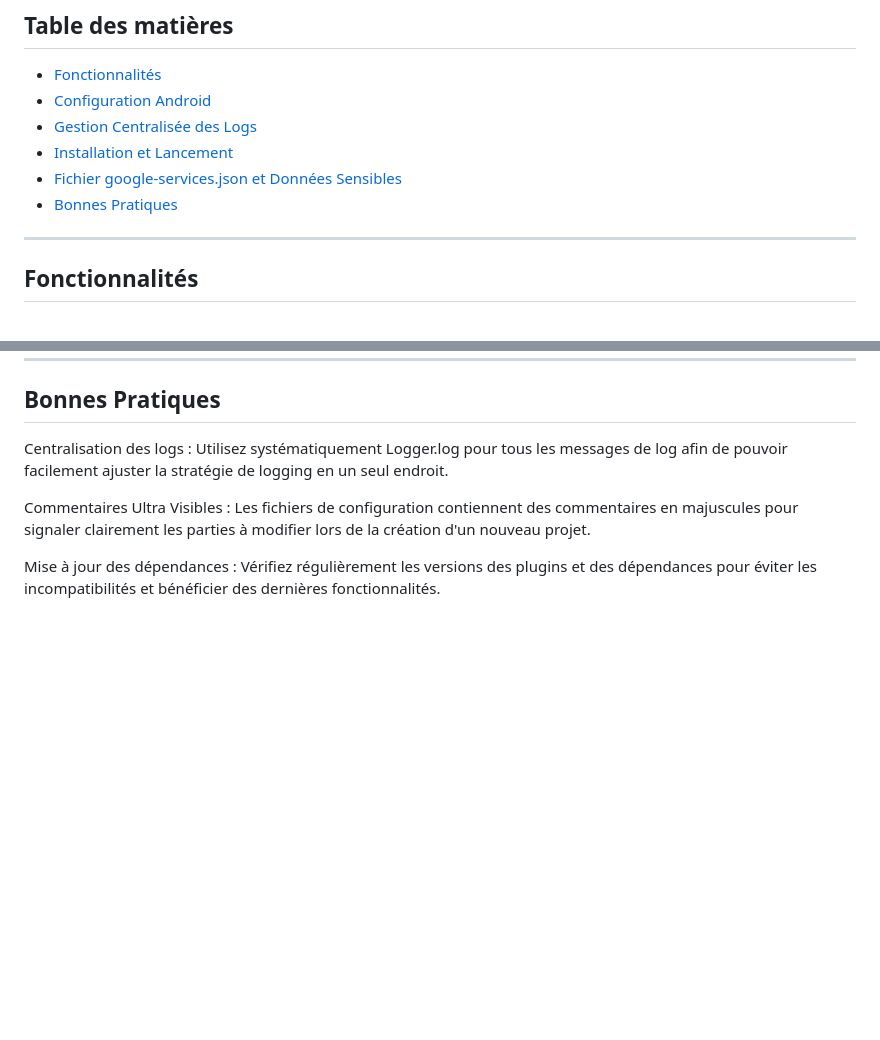
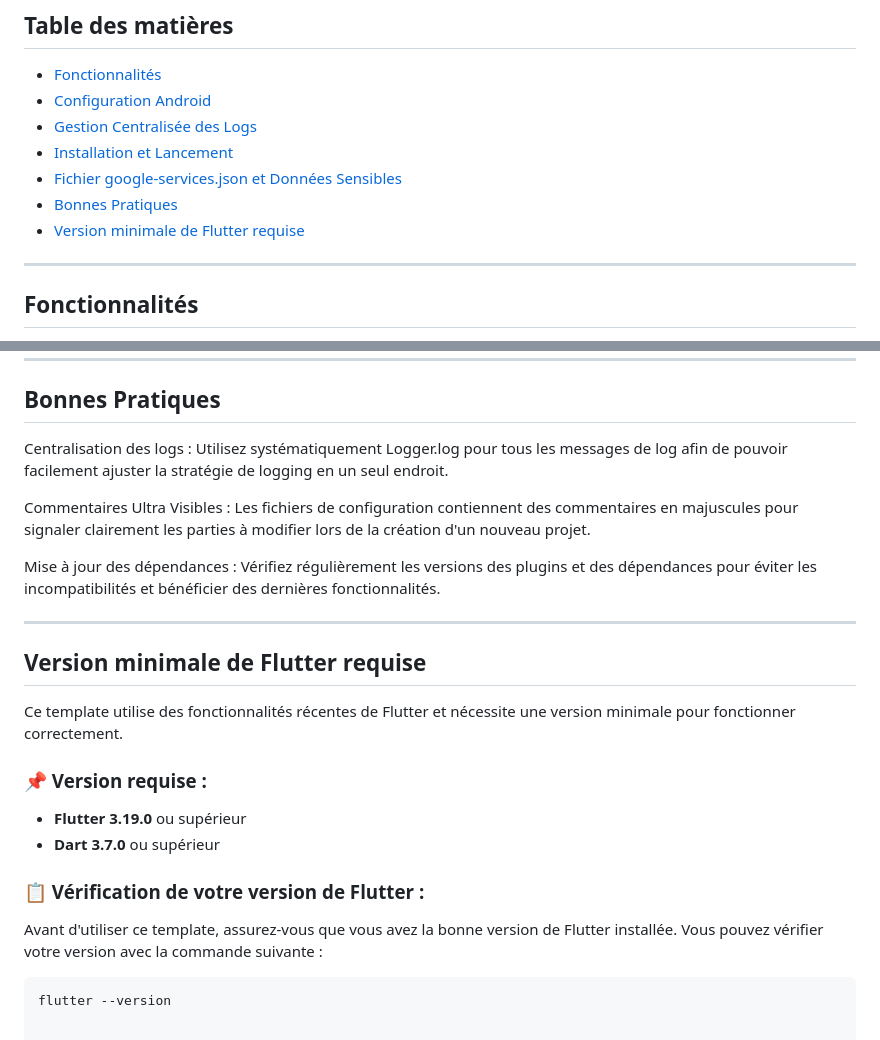
Before and after one commit to jsoulet42/TemplateFlutterFirebaseGoogleAuth, a Markdown page: README.md, 2 parts joined by grey strips. GitHub-like rendering; blank space fills up the shorter version.

````diff
--- a/README.md
+++ b/README.md
@@ -14,6 +14,7 @@ Ce repository est une base de projet Flutter configurée pour intégrer Firebase
 - [Installation et Lancement](#installation-et-lancement)
 - [Fichier google-services.json et Données Sensibles](#fichier-google-servicesjson-et-données-sensibles)
 - [Bonnes Pratiques](#bonnes-pratiques)
+- [Version minimale de Flutter requise](#version-minimale-de-flutter-requise)
 
 ---
 
@@ -132,3 +133,19 @@ Les fichiers de configuration contiennent des commentaires en majuscules pour si
 
 Mise à jour des dépendances :
 Vérifiez régulièrement les versions des plugins et des dépendances pour éviter les incompatibilités et bénéficier des dernières fonctionnalités.
+
+---
+
+## Version minimale de Flutter requise
+
+Ce template utilise des fonctionnalités récentes de Flutter et nécessite une version minimale pour fonctionner correctement.
+
+### 📌 Version requise :
+- **Flutter 3.19.0** ou supérieur
+- **Dart 3.7.0** ou supérieur
+
+### 📋 Vérification de votre version de Flutter :
+Avant d'utiliser ce template, assurez-vous que vous avez la bonne version de Flutter installée. Vous pouvez vérifier votre version avec la commande suivante :
+
+```bash
+flutter --version
````
